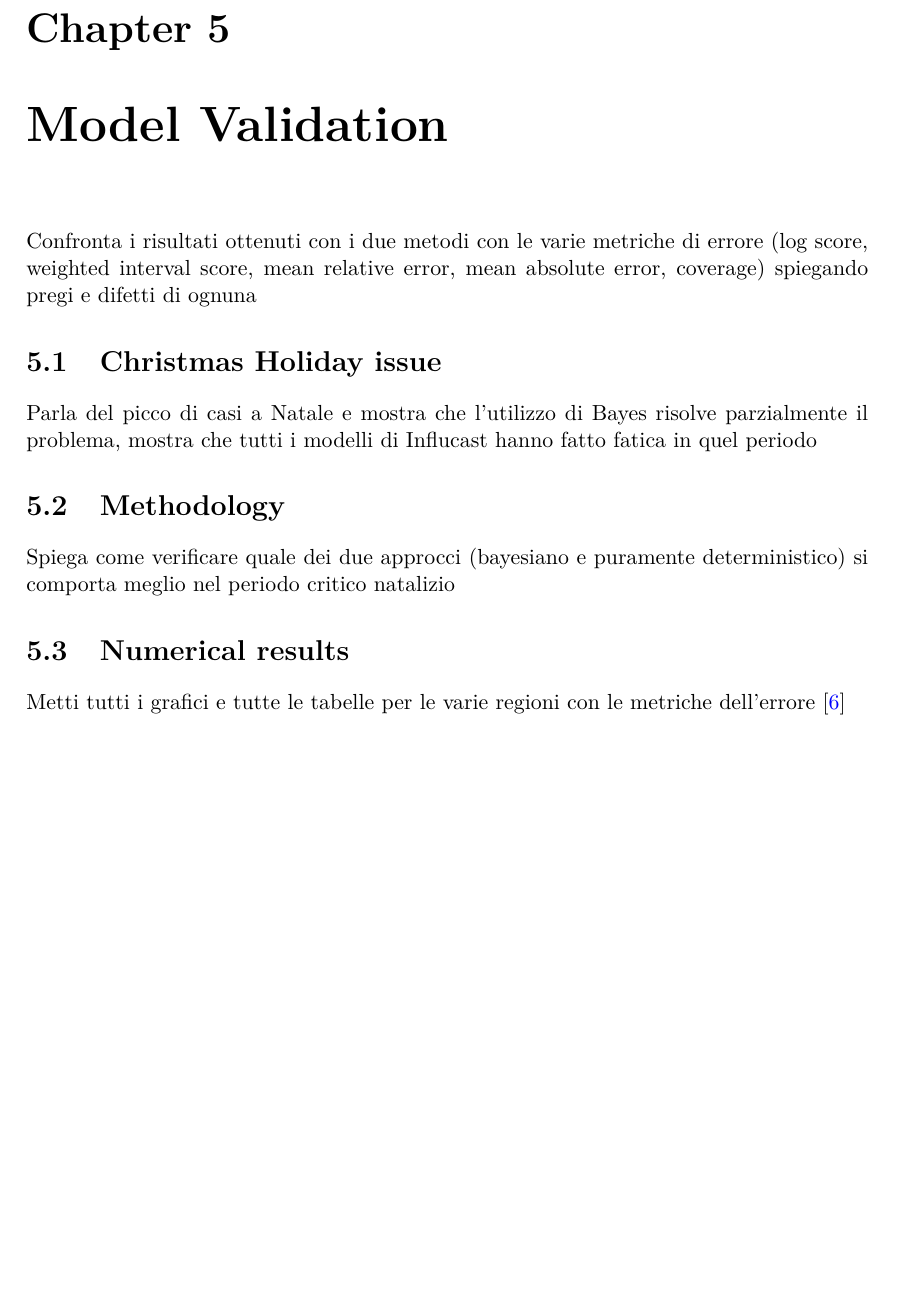
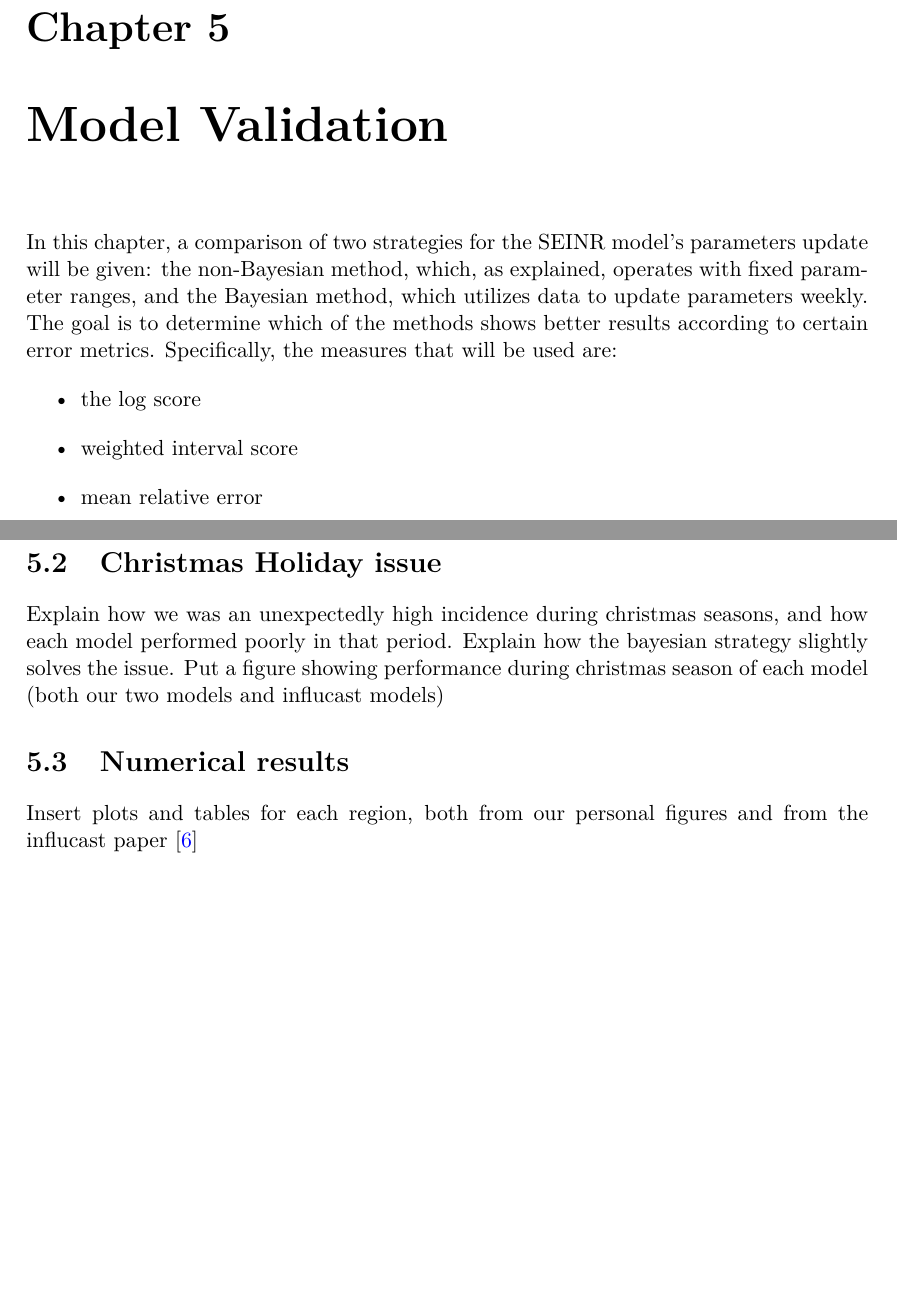
Before and after one commit to FrancescoCelino/tesi-tex, a LaTeX thesis (main.tex): part of page 35 of 41 before the commit and two parts of pages 35 and 37 of 43 after it, the two joined at a grey line, cut so that both start at the same text, the shorter picture padded with empty space. Compiled offline with pdfLaTeX; the source files are stored in an older character set and shown here as Unicode.

Commit message:
added validation chapter 27-02

```diff
--- a/main.tex
+++ b/main.tex
@@ -31,6 +31,7 @@
 	state/.style={circle, minimum size=1.2cm, draw=blue, fill=blue!20, text centered},
 	arrow/.style={thick,->,>=stealth}
 }
+\pgfplotsset{compat=1.17}
 % Definition of a new language for listings
 %\lstdefinelanguage{P4}
 %{
@@ -924,4 +925,9 @@ As we will see in the section regarding model validation, the ensemble consisten
 
 
 \chapter{Model Validation}
-Confronta i risultati ottenuti con i due metodi con le varie metriche di errore (log score, weighted interval score, mean relative error, mean absolute error, coverage) spiegando pregi e difetti di ognuna
+In this chapter, a comparison of two strategies for the SEINR model's parameters update will be given: the non-Bayesian method, which, as explained, operates with fixed parameter ranges, and the Bayesian method, which utilizes data to update parameters weekly. The goal is to determine which of the methods shows better results according to certain error metrics. Specifically, the measures that will be used are:
+\begin{itemize}
+	\item the log score
+	\item weighted interval score
+	\item mean relative error
+	\item mean absolute error
@@ -928,12 +962,12 @@ Confronta i risultati ottenuti con i due metodi con le varie metriche di errore
+\end{figure}
 
 \section{Christmas Holiday issue}
-Parla del picco di casi a Natale e mostra che l'utilizzo di Bayes risolve parzialmente il problema, mostra che tutti i modelli di Influcast hanno fatto fatica in quel periodo
-\section{Methodology}
-Spiega come verificare quale dei due approcci (bayesiano e puramente deterministico) si comporta meglio nel periodo critico natalizio
+Explain how we was an unexpectedly high incidence during christmas seasons, and how each model performed poorly in that period. Explain how the bayesian strategy slightly solves the issue. Put a figure showing performance during christmas season of each model (both our two models and influcast models)
+
 
 \section{Numerical results}
 
-Metti tutti i grafici e tutte le tabelle per le varie regioni con le metriche dell'errore\cite{influcast}
+Insert plots and tables for each region, both from our personal figures and from the influcast paper\cite{influcast}
 %\begin{figure}[tb!]
 %\begin{center}
 %\includegraphics[width=10cm]{Figures/sino.pdf}
```
Also changed, not shown: Figures/model_performance.png (added), Figures/overfitting.jpg (added), main.bbl, main.tex (30 more changed lines), 8 other files.
